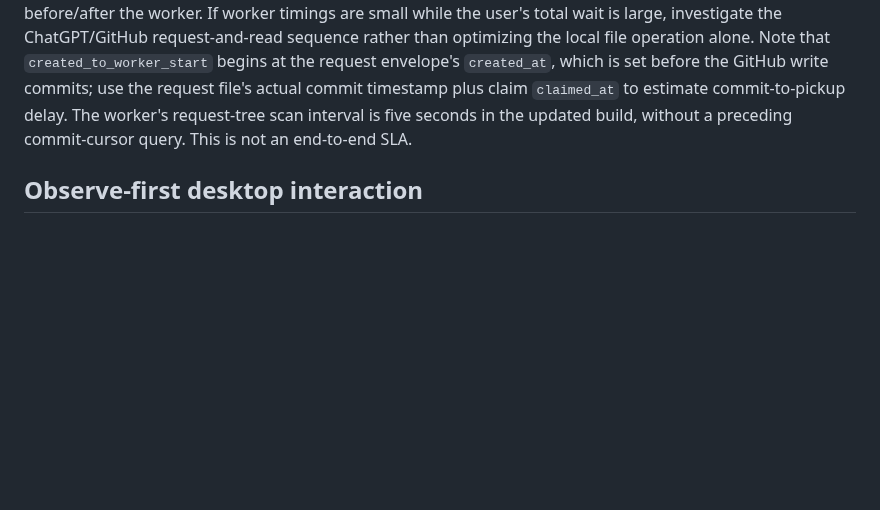
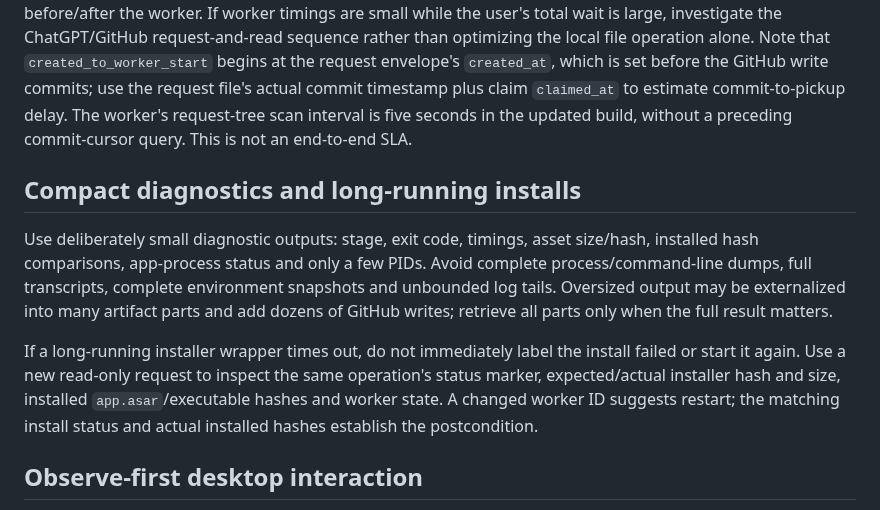
Before and after one commit to hashin9973-ux/idk, a Markdown page: README.md, the part around the change. Rendered like a GitHub page; blank space fills up the shorter version.

Commit message:
Add compact diagnostics and install recovery to README

```diff
--- a/README.md
+++ b/README.md
@@ -46,6 +46,12 @@ A GitHub request is never approval to execute a command. The local app's policy
 ## Diagnosing end-to-end latency
 
 Each worker result includes a `timing_ms` object. It separates the time from request creation to worker start, request fetch, claim acquisition, tool wall time, result preparation, and mailbox API time/calls before the final result publication. `tool_wall_time` includes any native approval wait. These numbers describe the local worker segment only; they do not measure time ChatGPT spends planning or calling its GitHub integration before/after the worker. If worker timings are small while the user's total wait is large, investigate the ChatGPT/GitHub request-and-read sequence rather than optimizing the local file operation alone. Note that `created_to_worker_start` begins at the request envelope's `created_at`, which is set before the GitHub write commits; use the request file's actual commit timestamp plus claim `claimed_at` to estimate commit-to-pickup delay. The worker's request-tree scan interval is five seconds in the updated build, without a preceding commit-cursor query. This is not an end-to-end SLA.
+
+## Compact diagnostics and long-running installs
+
+Use deliberately small diagnostic outputs: stage, exit code, timings, asset size/hash, installed hash comparisons, app-process status and only a few PIDs. Avoid complete process/command-line dumps, full transcripts, complete environment snapshots and unbounded log tails. Oversized output may be externalized into many artifact parts and add dozens of GitHub writes; retrieve all parts only when the full result matters.
+
+If a long-running installer wrapper times out, do not immediately label the install failed or start it again. Use a new read-only request to inspect the same operation's status marker, expected/actual installer hash and size, installed `app.asar`/executable hashes and worker state. A changed worker ID suggests restart; the matching install status and actual installed hashes establish the postcondition.
 
 ## Observe-first desktop interaction
 
```
